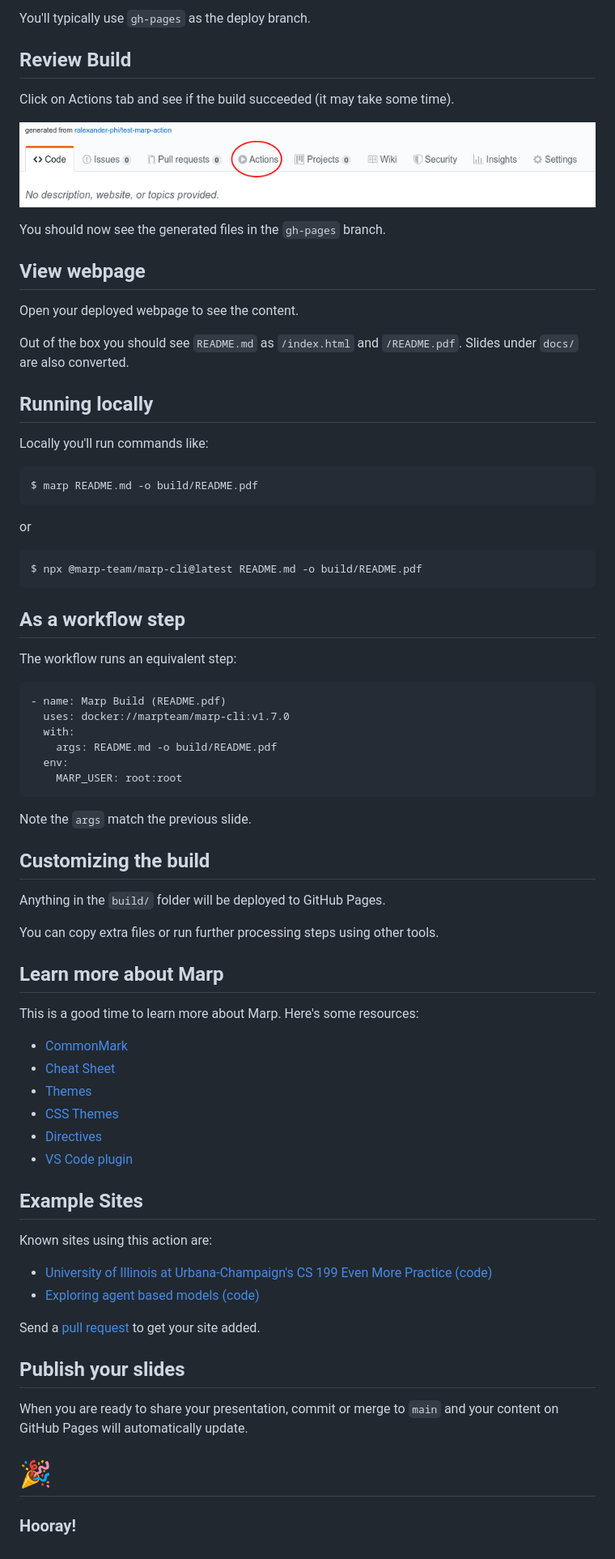
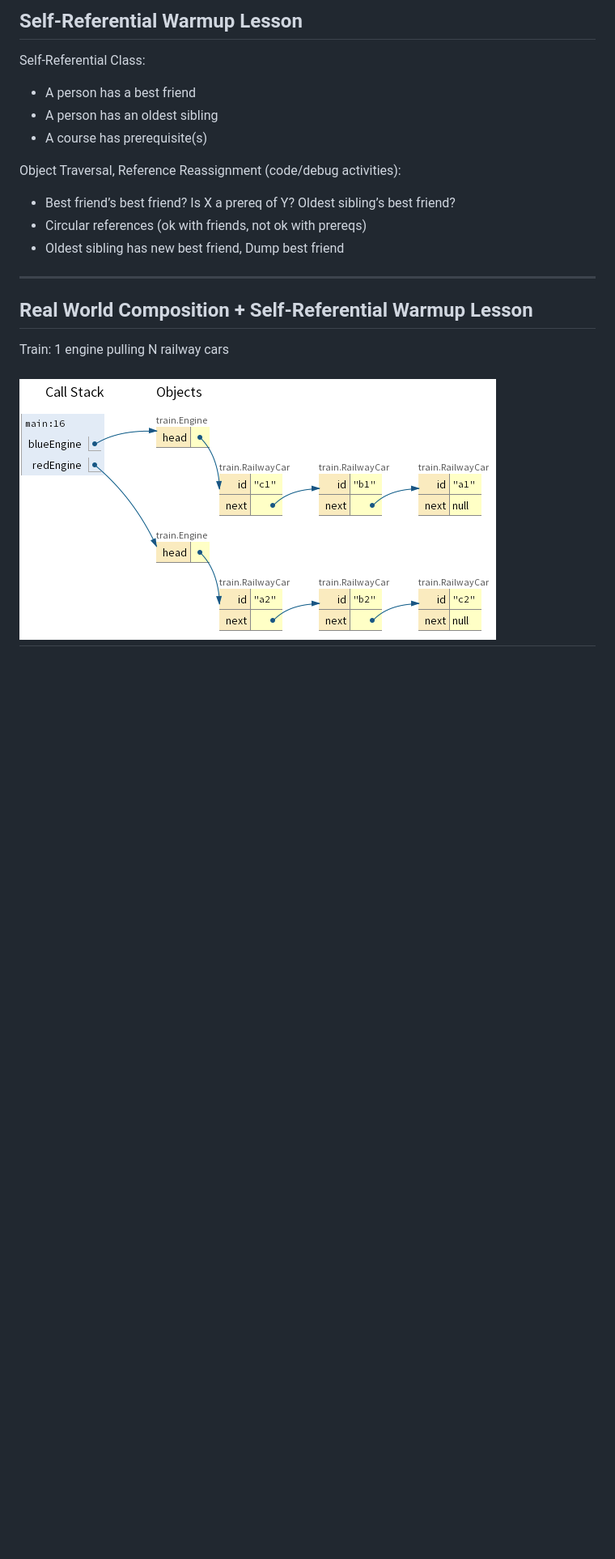
Before and after one commit to linda-seiter/linked_list, a Markdown page: README.md, the part around the change printed below. Shown: that part at 81% size. Rendered like a GitHub page; pictures changed too: img/click-actions.png (deleted), img/train1.png (added); blank space fills up the shorter version.

Commit message:
new linkedlist lesson

````diff
--- a/README.md
+++ b/README.md
@@ -45,83 +42,22 @@ Open your new repo and [setup publishing](https://help.github.com/en/github/work
 
-You'll typically use `gh-pages` as the deploy branch.
+## Self-Referential Warmup Lesson
 
-## Review Build
+Self-Referential Class:
 
-Click on Actions tab and see if the build succeeded (it may take some time).
+- A person has a best friend
+- A person has an oldest sibling
+- A course has prerequisite(s)
 
-![](img/click-actions.png)
+Object Traversal, Reference Reassignment (code/debug activities):
 
-You should now see the generated files in the `gh-pages` branch.
+- Best friend’s best friend? Is X a prereq of Y? Oldest sibling’s best friend?
+- Circular references (ok with friends, not ok with prereqs)
+- Oldest sibling has new best friend, Dump best friend
 
-## View webpage
+---
 
-Open your deployed webpage to see the content.
+## Real World Composition + Self-Referential Warmup Lesson
 
-Out of the box you should see `README.md` as `/index.html` and `/README.pdf`. Slides under `docs/` are also converted.
+Train: 1 engine pulling N railway cars
 
-## Running locally
-
-Locally you'll run commands like:
-
-```
-$ marp README.md -o build/README.pdf
-```
-
-or
-
-```
-$ npx @marp-team/marp-cli@latest README.md -o build/README.pdf
-```
-
-## As a workflow step
-
-The workflow runs an equivalent step:
-
-```
-- name: Marp Build (README.pdf)
-  uses: docker://marpteam/marp-cli:v1.7.0
-  with:
-    args: README.md -o build/README.pdf
-  env:
-    MARP_USER: root:root
-```
-
-Note the `args` match the previous slide.
-
-## Customizing the build
-
-Anything in the `build/` folder will be deployed to GitHub Pages.
-
-You can copy extra files or run further processing steps using other tools.
-
-## Learn more about Marp
-
-This is a good time to learn more about Marp. Here's some resources:
-
-- [CommonMark](https://commonmark.org/)
-- [Cheat Sheet](https://commonmark.org/help/)
-- [Themes](https://github.com/marp-team/marp-core/tree/master/themes)
-- [CSS Themes](https://marpit.marp.app/theme-css)
-- [Directives](https://marpit.marp.app/directives)
-- [VS Code plugin](https://marketplace.visualstudio.com/items?itemName=marp-team.marp-vscode)
-
-## Example Sites
-
-Known sites using this action are:
-
-- [University of Illinois at Urbana-Champaign's CS 199 Even More Practice](https://cs199emp.netlify.app/) [(code)](https://github.com/harsh183/emp-125)
-- [Exploring agent based models](https://roiarthurb.github.io/Talk-UMMISCO_06-07-2020/) [(code)](https://github.com/RoiArthurB/Talk-UMMISCO_06-07-2020)
-
-Send a [pull request](https://github.com/ralexander-phi/marp-to-pages) to get your site added.
-
-## Publish your slides
-
-When you are ready to share your presentation, commit or merge to `main` and your content on GitHub Pages will automatically update.
-
-# 🎉
-<!--
-_class:
- - lead
- - invert
--->
-### Hooray!
+## ![](img/train1.png)
````
Also changed, not shown: other parts of README.md (+25 -28 lines), img/use-template.png (deleted).
